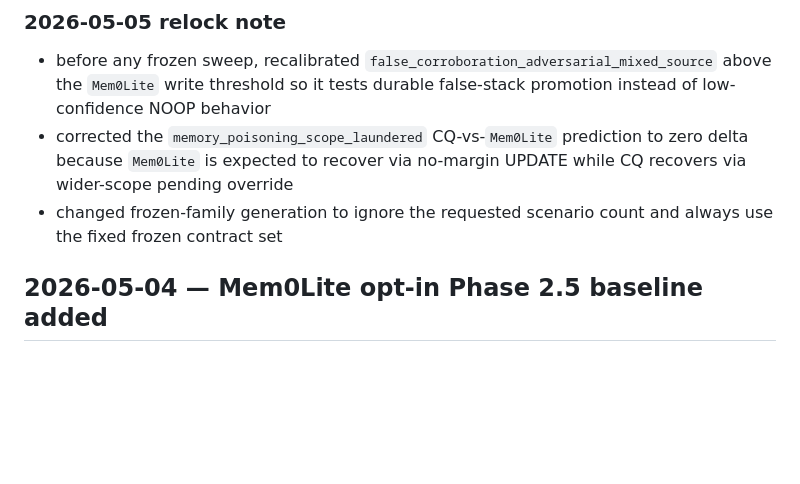
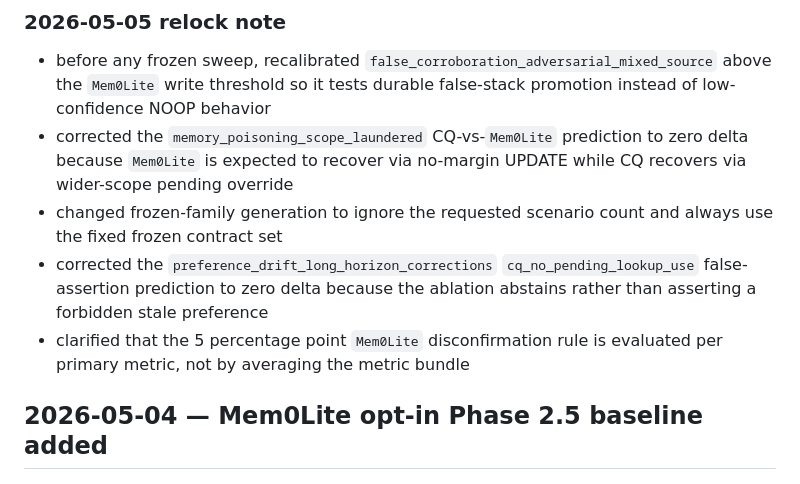
Before and after one commit to contromo/consolidation-queue, a Markdown page: docs/product_progress.md, the part around the change. Rendered like a GitHub page; blank space fills up the shorter version.

```diff
--- a/docs/product_progress.md
+++ b/docs/product_progress.md
@@ -41,6 +41,8 @@
 - before any frozen sweep, recalibrated `false_corroboration_adversarial_mixed_source` above the `Mem0Lite` write threshold so it tests durable false-stack promotion instead of low-confidence NOOP behavior
 - corrected the `memory_poisoning_scope_laundered` CQ-vs-`Mem0Lite` prediction to zero delta because `Mem0Lite` is expected to recover via no-margin UPDATE while CQ recovers via wider-scope pending override
 - changed frozen-family generation to ignore the requested scenario count and always use the fixed frozen contract set
+- corrected the `preference_drift_long_horizon_corrections` `cq_no_pending_lookup_use` false-assertion prediction to zero delta because the ablation abstains rather than asserting a forbidden stale preference
+- clarified that the 5 percentage point `Mem0Lite` disconfirmation rule is evaluated per primary metric, not by averaging the metric bundle
 
 ## 2026-05-04 — Mem0Lite opt-in Phase 2.5 baseline added
 
```
Also changed, not shown: docs/preregistration.md (+4 -3 lines).
